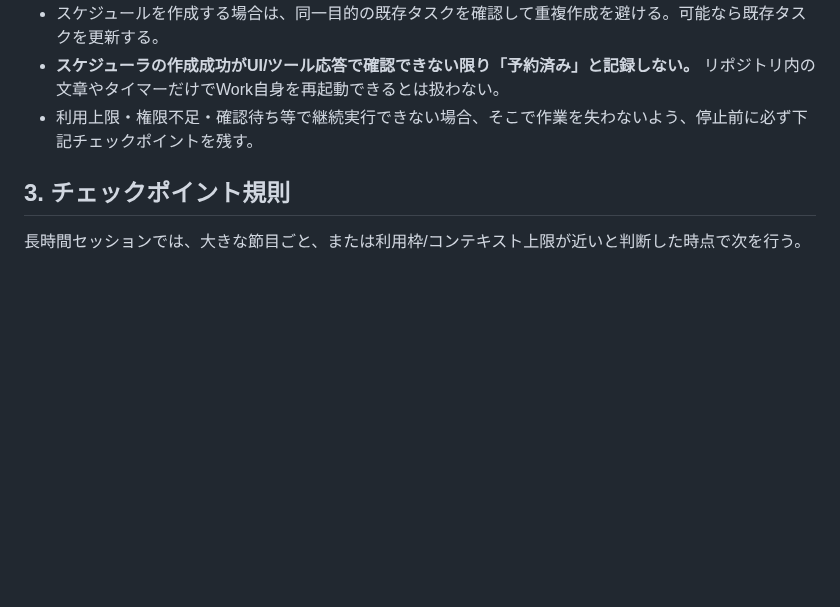
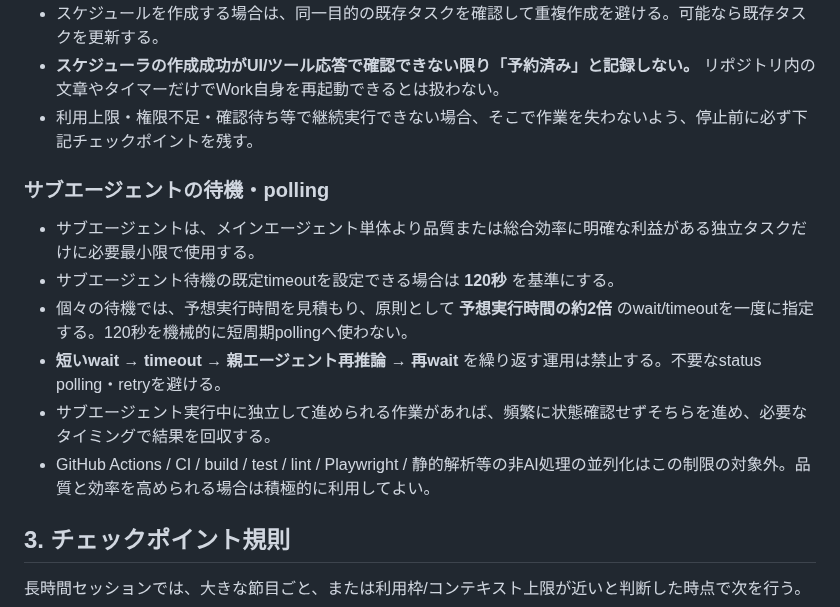
Before and after one commit to sakurasemaika-creator/NIARIM-web, a Markdown page: AGENTS.md, the part around the change. GitHub-like rendering; blank space fills up the shorter version.

Commit message:
chore: tune subagent wait policy

```diff
--- a/AGENTS.md
+++ b/AGENTS.md
@@ -26,6 +26,15 @@
 - スケジュールを作成する場合は、同一目的の既存タスクを確認して重複作成を避ける。可能なら既存タスクを更新する。
 - **スケジューラの作成成功がUI/ツール応答で確認できない限り「予約済み」と記録しない。** リポジトリ内の文章やタイマーだけでWork自身を再起動できるとは扱わない。
 - 利用上限・権限不足・確認待ち等で継続実行できない場合、そこで作業を失わないよう、停止前に必ず下記チェックポイントを残す。
+
+### サブエージェントの待機・polling
+
+- サブエージェントは、メインエージェント単体より品質または総合効率に明確な利益がある独立タスクだけに必要最小限で使用する。
+- サブエージェント待機の既定timeoutを設定できる場合は **120秒** を基準にする。
+- 個々の待機では、予想実行時間を見積もり、原則として **予想実行時間の約2倍** のwait/timeoutを一度に指定する。120秒を機械的に短周期pollingへ使わない。
+- **短いwait → timeout → 親エージェント再推論 → 再wait** を繰り返す運用は禁止する。不要なstatus polling・retryを避ける。
+- サブエージェント実行中に独立して進められる作業があれば、頻繁に状態確認せずそちらを進め、必要なタイミングで結果を回収する。
+- GitHub Actions / CI / build / test / lint / Playwright / 静的解析等の非AI処理の並列化はこの制限の対象外。品質と効率を高められる場合は積極的に利用してよい。
 
 ## 3. チェックポイント規則
 
```
